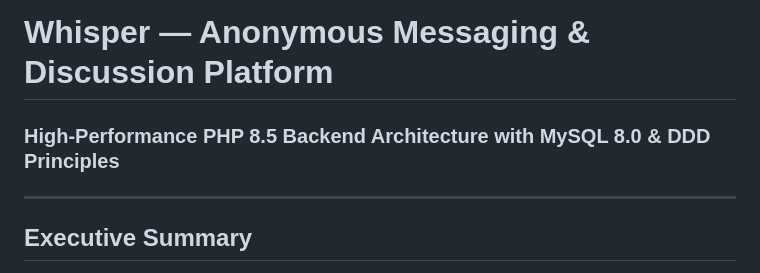
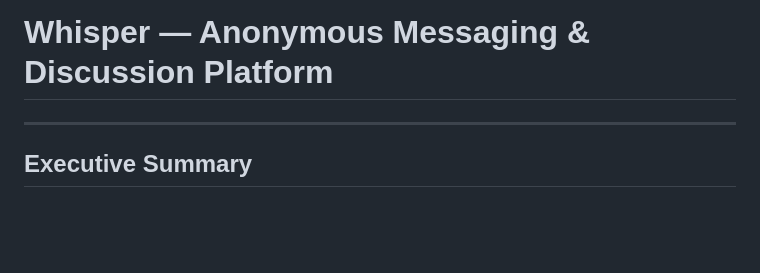
Before and after one commit to Web1Demon/whispers, a Markdown page: README.md, the part around the change. Rendered like a GitHub page; blank space fills up the shorter version.

```diff
--- a/README.md
+++ b/README.md
@@ -1,5 +1,4 @@
 # Whisper — Anonymous Messaging & Discussion Platform
-### High-Performance PHP 8.5 Backend Architecture with MySQL 8.0 & DDD Principles
 
 ---
 
```
